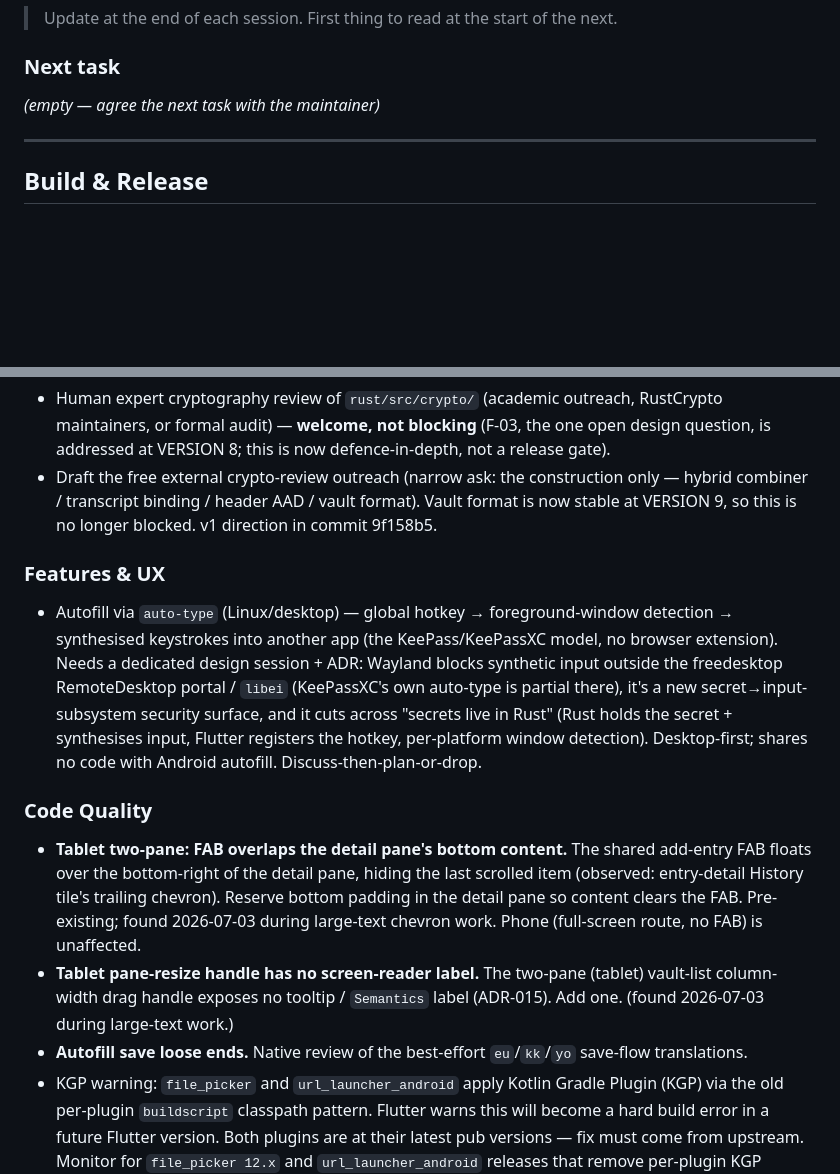
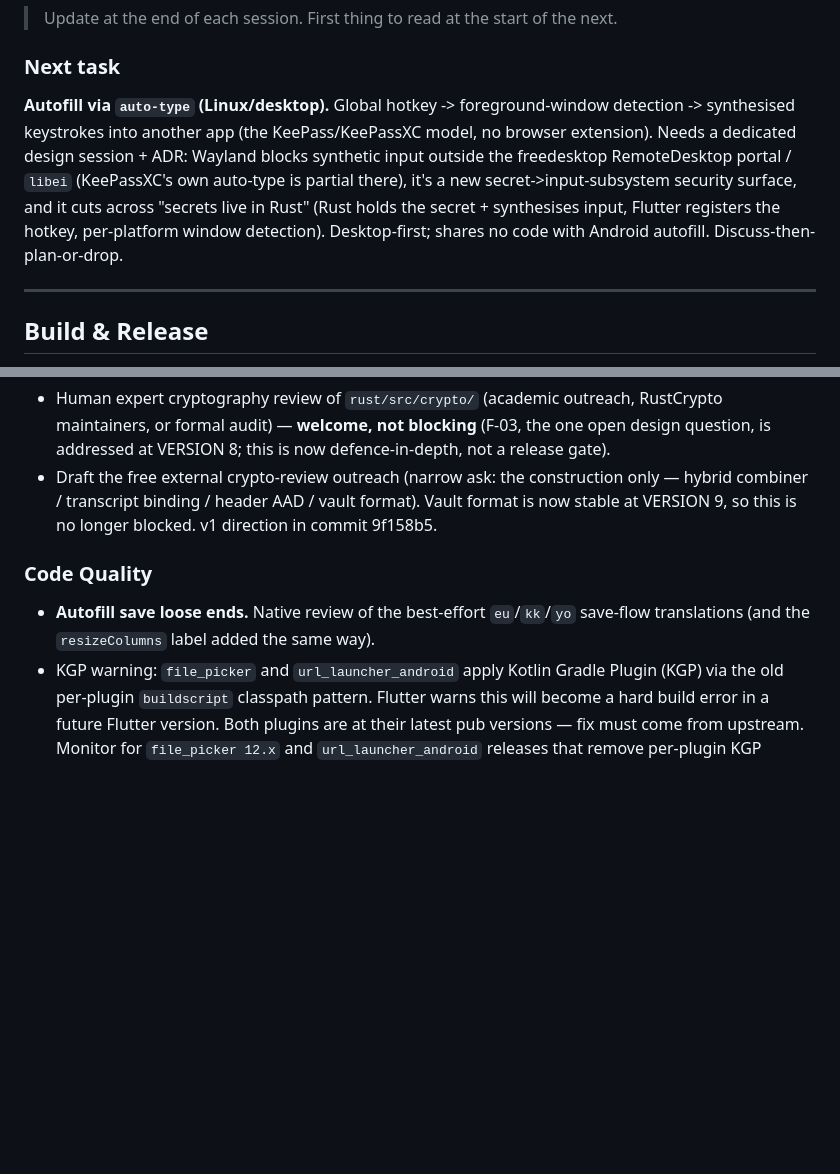
Before and after one commit to gabbro-foss/gabbro, a Markdown page: docs/ARCHITECTURE.md, 2 parts joined by grey strips. GitHub-like rendering; blank space fills up the shorter version.

Commit message:
docs: note tablet accessibility fixes; flutter 1238; next task auto-type
Co-Authored-By: Claude Opus 4.8 (1M context) <noreply@anthropic.com>

```diff
--- a/docs/ARCHITECTURE.md
+++ b/docs/ARCHITECTURE.md
@@ -94,7 +94,14 @@ an empty registry and never reaches a real vault. Mirrors `rust/tests/fixtures/`
 
 ### Next task
 
-_(empty — agree the next task with the maintainer)_
+**Autofill via `auto-type` (Linux/desktop).** Global hotkey -> foreground-window
+detection -> synthesised keystrokes into another app (the KeePass/KeePassXC model,
+no browser extension). Needs a dedicated design session + ADR: Wayland blocks
+synthetic input outside the freedesktop RemoteDesktop portal / `libei` (KeePassXC's
+own auto-type is partial there), it's a new secret->input-subsystem security
+surface, and it cuts across "secrets live in Rust" (Rust holds the secret +
+synthesises input, Flutter registers the hotkey, per-platform window detection).
+Desktop-first; shares no code with Android autofill. Discuss-then-plan-or-drop.
 
 ---
 
@@ -115,21 +122,9 @@ Build environment (Android/Kotlin/Java, SAF export) and full release process:
   hybrid combiner / transcript binding / header AAD / vault format). Vault format is now
   stable at VERSION 9, so this is no longer blocked. v1 direction in commit 9f158b5.
 
-### Features & UX
-- Autofill via `auto-type` (Linux/desktop) — global hotkey → foreground-window detection → synthesised keystrokes into another app (the KeePass/KeePassXC model, no browser extension). Needs a dedicated design session + ADR: Wayland blocks synthetic input outside the freedesktop RemoteDesktop portal / `libei` (KeePassXC's own auto-type is partial there), it's a new secret→input-subsystem security surface, and it cuts across "secrets live in Rust" (Rust holds the secret + synthesises input, Flutter registers the hotkey, per-platform window detection). Desktop-first; shares no code with Android autofill. Discuss-then-plan-or-drop.
-
 ### Code Quality
-- **Tablet two-pane: FAB overlaps the detail pane's bottom content.** The shared
-  add-entry FAB floats over the bottom-right of the detail pane, hiding the last
-  scrolled item (observed: entry-detail History tile's trailing chevron). Reserve
-  bottom padding in the detail pane so content clears the FAB. Pre-existing;
-  found 2026-07-03 during large-text chevron work. Phone (full-screen route, no
-  FAB) is unaffected.
-- **Tablet pane-resize handle has no screen-reader label.** The two-pane (tablet)
-  vault-list column-width drag handle exposes no tooltip / `Semantics` label (ADR-015).
-  Add one. (found 2026-07-03 during large-text work.)
 - **Autofill save loose ends.** Native review of the best-effort `eu`/`kk`/`yo` save-flow
-  translations.
+  translations (and the `resizeColumns` label added the same way).
 - KGP warning: `file_picker` and `url_launcher_android` apply Kotlin Gradle Plugin (KGP) via the old per-plugin `buildscript` classpath pattern. Flutter warns this will become a hard build error in a future Flutter version. Both plugins are at their latest pub versions — fix must come from upstream. Monitor for `file_picker 12.x` and `url_launcher_android` releases that remove per-plugin KGP application.
 
 ### V2+ / Defer
```
Also changed, not shown: other parts of docs/ARCHITECTURE.md (+1 -1 lines), CHANGELOG.md (+4 -0 lines).
